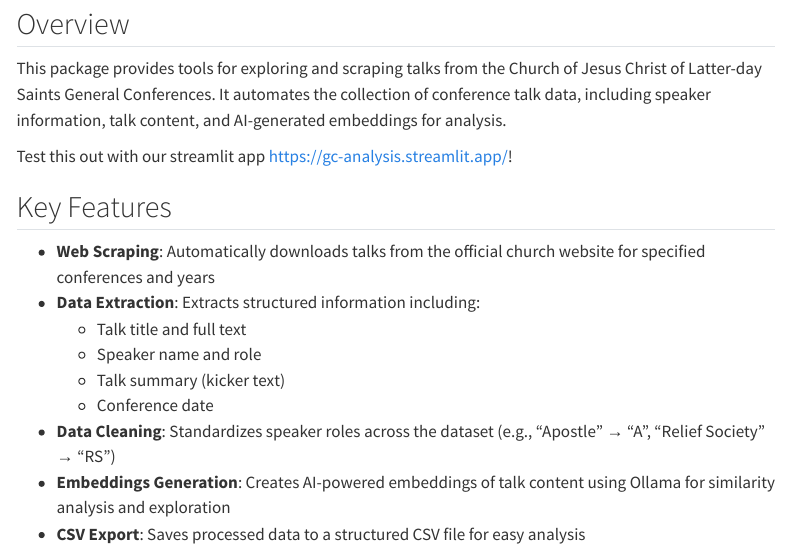
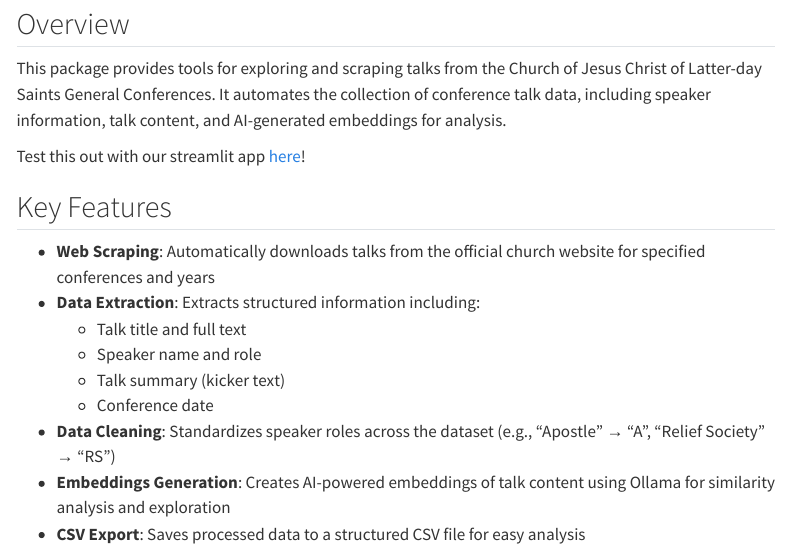
Before and after one commit to tjkerby/gc_analysis, a Quarto document (index.qmd): the page in a window 1100 px wide, from 80 px down. Rendered offline with R 4.5, knitr and Pandoc in place of Quarto, with nearby package versions; menus at the side of the page are left out.

Commit message:
Update link text for Streamlit app in index.qmd for clarity

```diff
--- a/index.qmd
+++ b/index.qmd
@@ -6,7 +6,7 @@ title: "General Conference Analysis"
 
 This package provides tools for exploring and scraping talks from the Church of Jesus Christ of Latter-day Saints General Conferences. It automates the collection of conference talk data, including speaker information, talk content, and AI-generated embeddings for analysis.
 
-Test this out with our streamlit app [https://gc-analysis.streamlit.app/](https://gc-analysis.streamlit.app/)!
+Test this out with our streamlit app [here](https://gc-analysis.streamlit.app/)!
 
 ## Key Features
 
```
Also changed, not shown: docs/search.json, 22 other files.
